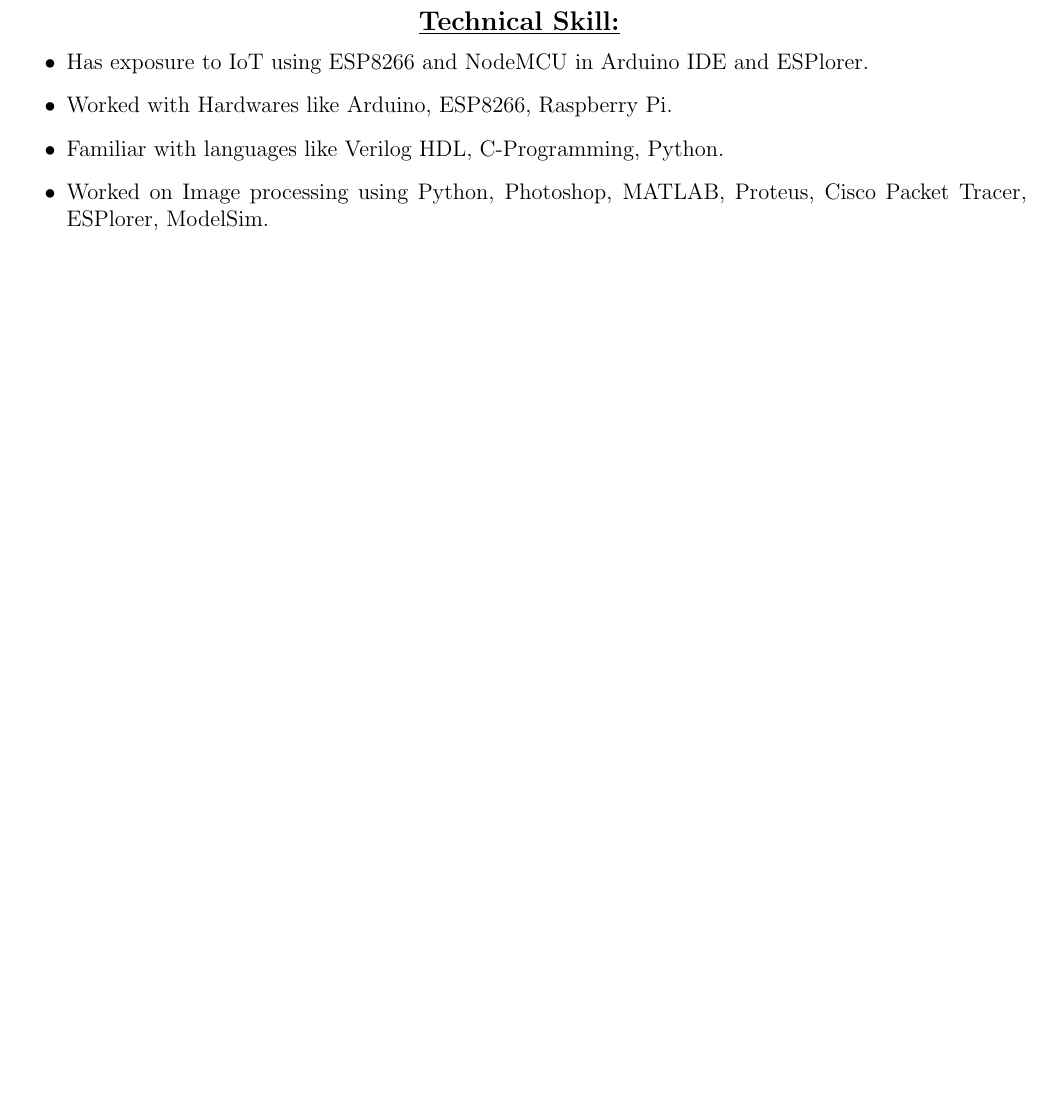
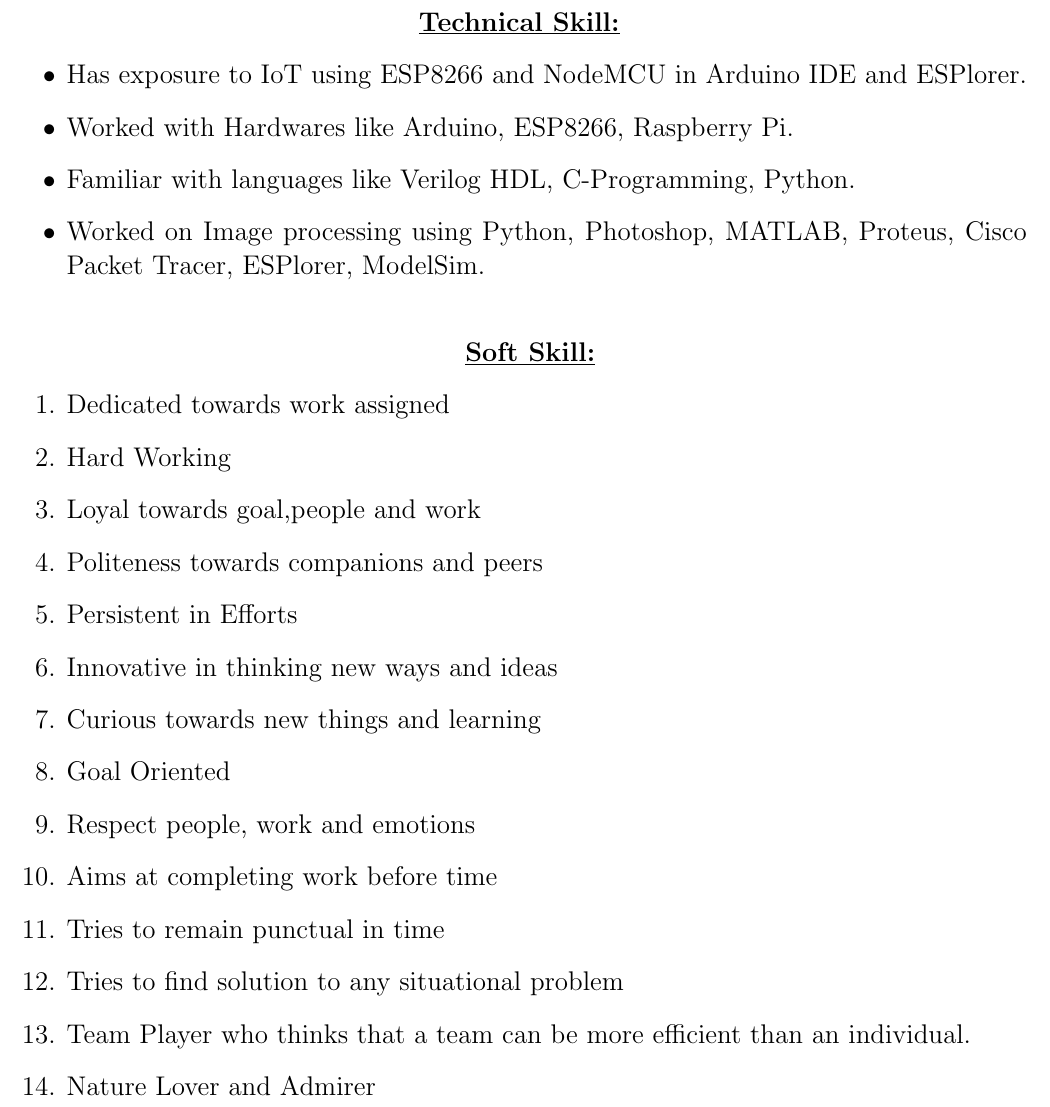
Before and after one commit to KartikVash-KV/Kartik_RESUME, a LaTeX CV (resume_kartik.tex): part of page 2 of 2 before the commit and part of page 3 of 3 after it, cut so that both start at the same text, the shorter picture padded with empty space. Compiled offline with pdfLaTeX.

Commit message:
Soft Skill

```diff
--- a/resume_kartik.tex
+++ b/resume_kartik.tex
@@ -82,13 +82,30 @@
 \end{enumerate}
 
 
-\vspace{15pt}
+\vspace{205pt}
 \textbf{\large{\underline{Technical Skill:}}}
 \begin{itemize}
-	\item	Has exposure to IoT using ESP8266 and NodeMCU in Arduino IDE and ESPlorer.
+		\large{\item	Has exposure to IoT using ESP8266 and NodeMCU in Arduino IDE and ESPlorer. }
 	\item Worked with Hardwares like Arduino, ESP8266, Raspberry Pi.
 	\item Familiar with languages like Verilog HDL, C-Programming, Python.
 	\item Worked on Image processing using Python, Photoshop, MATLAB, Proteus, Cisco Packet Tracer, ESPlorer, ModelSim.
+\end{itemize}
 
-\end{itemize}
+\paragraph{}\vspace{15pt}
+\textbf{\large{\underline{Soft Skill:}}}
+\begin{enumerate}
+	\large{\item Dedicated towards work assigned}
+	 \item Hard Working
+	 \item Loyal towards goal,people and work
+	 \item Politeness towards companions and peers \item Persistent in Efforts
+	 \item Innovative in thinking new ways and ideas
+	 \item Curious towards new things and learning
+	 \item Goal Oriented
+	 \item Respect people, work and emotions
+	 \item Aims at completing work before time
+	 \item Tries to remain punctual in time
+	 \item Tries to find solution to any situational problem
+	 \item Team Player who thinks that a team can be more efficient than an individual.
+	 \item Nature Lover and Admirer
+\end{enumerate}
 \end{document}
```
Also changed, not shown: resume_kartik.pdf, resume_kartik.tex (2 more changed lines), 3 other files.
